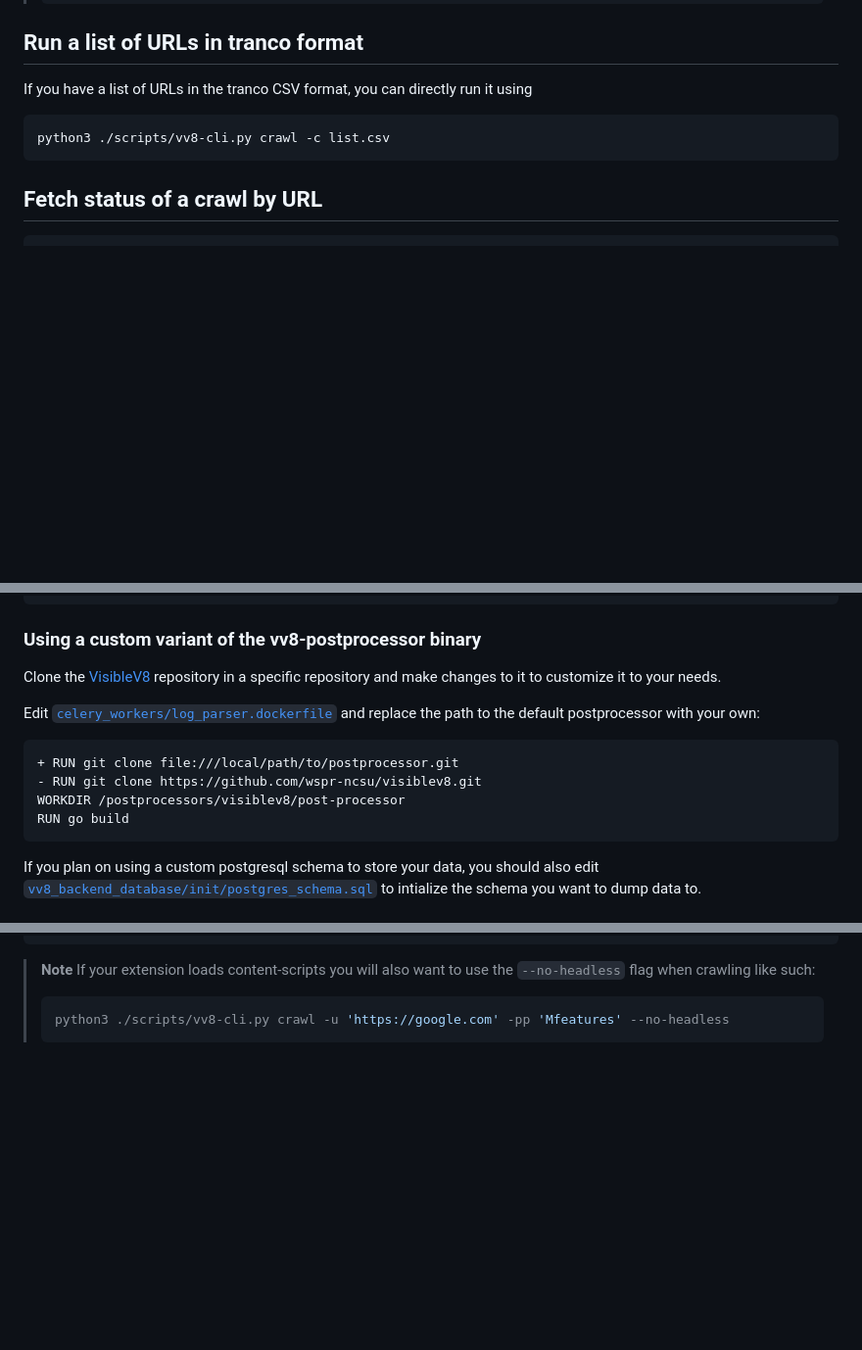
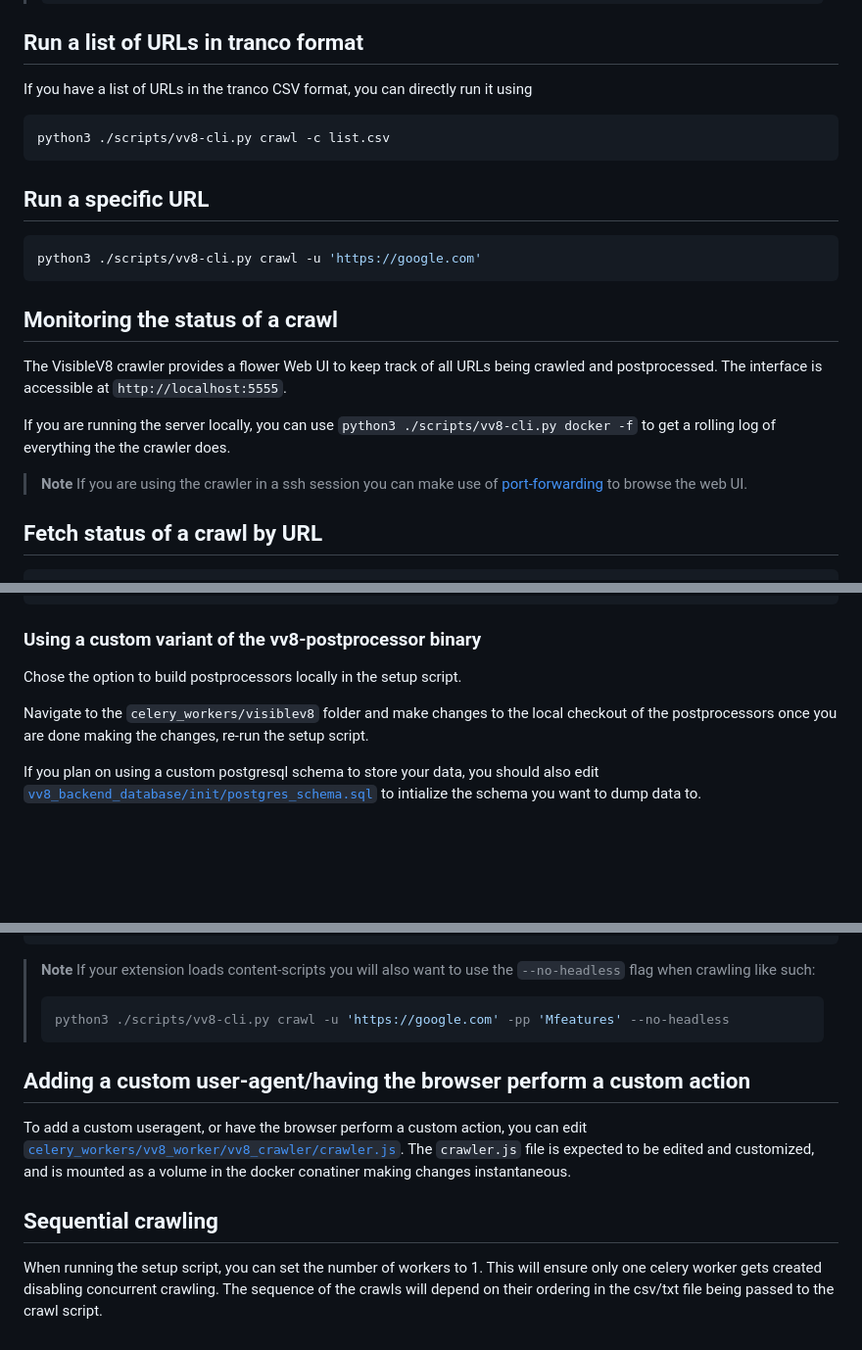
Before and after one commit to wspr-ncsu/visiblev8-crawler, a Markdown page: README.md, 3 parts joined by grey strips. Shown: that part at 98% size. Drawn GitHub-style; blank space fills up the shorter version.

````diff
--- a/README.md
+++ b/README.md
@@ -75,6 +75,21 @@ If you have a list of URLs in the tranco CSV format, you can directly run it usi
 python3 ./scripts/vv8-cli.py crawl -c list.csv
 ```
 
+## Run a specific URL
+
+```sh
+python3 ./scripts/vv8-cli.py crawl -u 'https://google.com'
+```
+
+## Monitoring the status of a crawl
+
+The VisibleV8 crawler provides a flower Web UI to keep track of all URLs being crawled and postprocessed. The interface is accessible at `http://localhost:5555`.
+
+If you are running the server locally, you can use `python3 ./scripts/vv8-cli.py docker -f` to get a rolling log of everything the the crawler does.
+
+> **Note**
+> If you are using the crawler in a ssh session you can make use of [port-forwarding](https://help.ubuntu.com/community/SSH/OpenSSH/PortForwarding) to browse the web UI.
+
 ## Fetch status of a crawl by URL
 
 ```sh
@@ -113,16 +128,9 @@ To use a different instrumented chrome binary (or a different version of Visible
 
 ### Using a custom variant of the vv8-postprocessor binary
 
-Clone the [VisibleV8](https://github.com/wspr-ncsu/visiblev8) repository in a specific repository and make changes to it to customize it to your needs.
+Chose the option to build postprocessors locally in the setup script.
 
-Edit [`celery_workers/log_parser.dockerfile`](https://github.com/rekap-ncsu/vv8-crawler-slim/blob/main/celery_workers/log_parser.dockerfile) and replace the path to the default postprocessor with your own:
-
-```diff
-+ RUN git clone file:///local/path/to/postprocessor.git
-- RUN git clone https://github.com/wspr-ncsu/visiblev8.git
-WORKDIR /postprocessors/visiblev8/post-processor
-RUN go build
-```
+Navigate to the `celery_workers/visiblev8` folder and make changes to the local checkout of the postprocessors once you are done making the changes, re-run the setup script.
 
 If you plan on using a custom postgresql schema to store your data, you should also edit [`vv8_backend_database/init/postgres_schema.sql`](https://github.com/rekap-ncsu/vv8-crawler-slim/blob/main/vv8_backend_database/init/postgres_schema.sql) to intialize the schema you want to dump data to.
 
@@ -147,3 +155,11 @@ You can copy your extension directory into the `celery_worker/vv8_worker/vv8_cra
 > ```sh
 > python3 ./scripts/vv8-cli.py crawl -u 'https://google.com' -pp 'Mfeatures' --no-headless
 > ```
+
+## Adding a custom user-agent/having the browser perform a custom action
+
+To add a custom useragent, or have the browser perform a custom action, you can edit [`celery_workers/vv8_worker/vv8_crawler/crawler.js`](https://github.com/rekap-ncsu/vv8-crawler-slim/blob/main/celery_workers/vv8_worker/vv8_crawler/crawler.js). The `crawler.js` file is expected to be edited and customized, and is mounted as a volume in the docker conatiner making changes instantaneous.
+
+## Sequential crawling
+
+When running the setup script, you can set the number of workers to 1. This will ensure only one celery worker gets created disabling concurrent crawling. The sequence of the crawls will depend on their ordering in the csv/txt file being passed to the crawl script.
````
